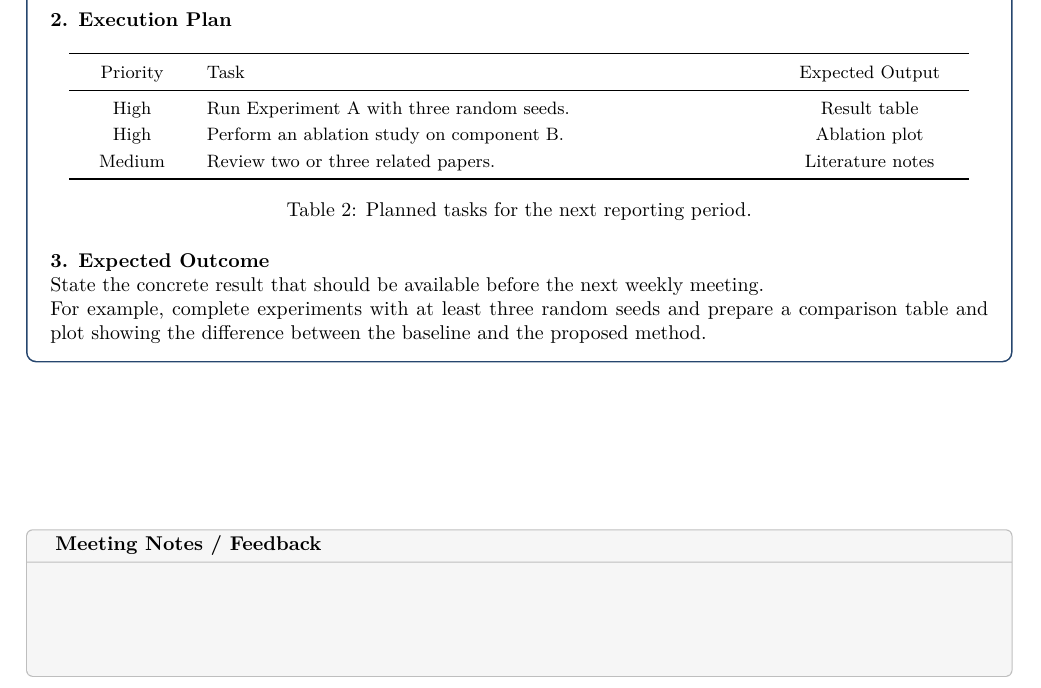
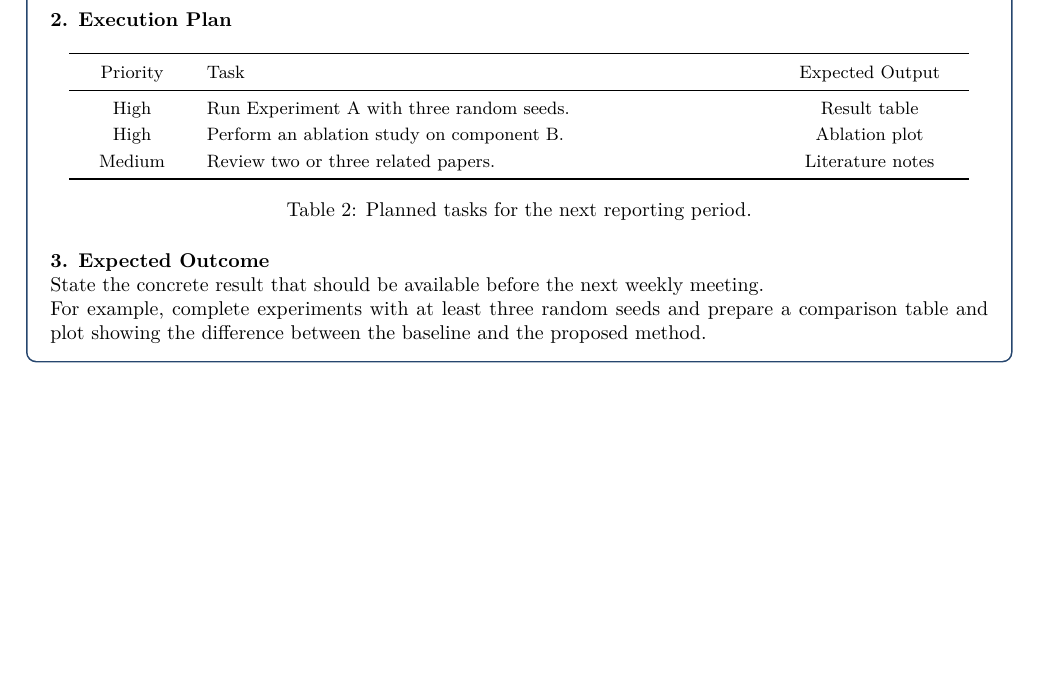
Before and after one commit to lee-lab-skku/wr-ppp, a LaTeX document (template.tex): part of page 2 of 2, cut so that both start at the same text, the shorter picture padded with empty space. Compiled offline with XeLaTeX.

Commit message:
drop the bottom box

```diff
--- a/template.tex
+++ b/template.tex
@@ -612,26 +612,4 @@ between the baseline and the proposed method.
 
 \vfill
 
-
-% =========================================================
-% Meeting notes
-% =========================================================
-\begin{tcolorbox}[
-    colback=lightgray,
-    colframe=linegray,
-    boxrule=0.5pt,
-    arc=1mm,
-    title={Meeting Notes / Feedback},
-    fonttitle=\bfseries,
-    coltitle=black,
-    colbacktitle=lightgray
-]
-
-\vspace{14mm}
-
-% Write advisor / lab feedback here during the meeting.
-
-\end{tcolorbox}
-
-
 \end{document}
```
